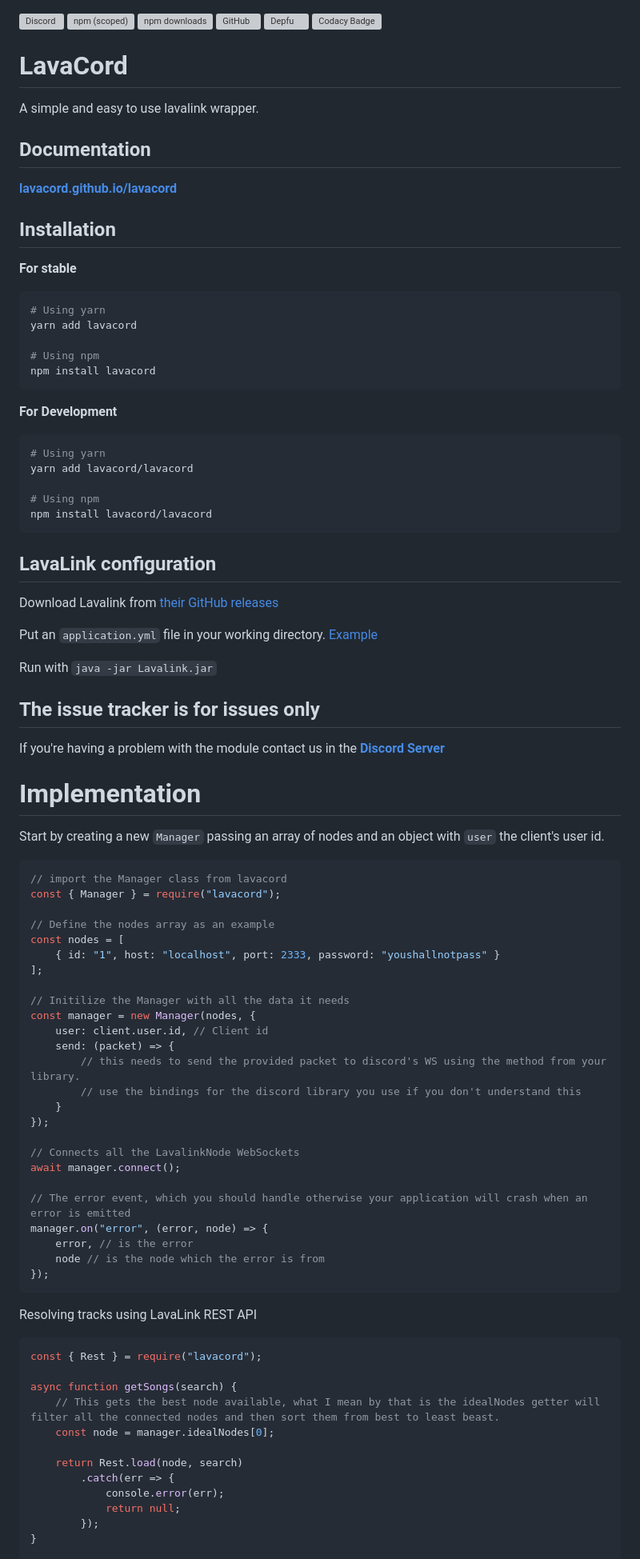
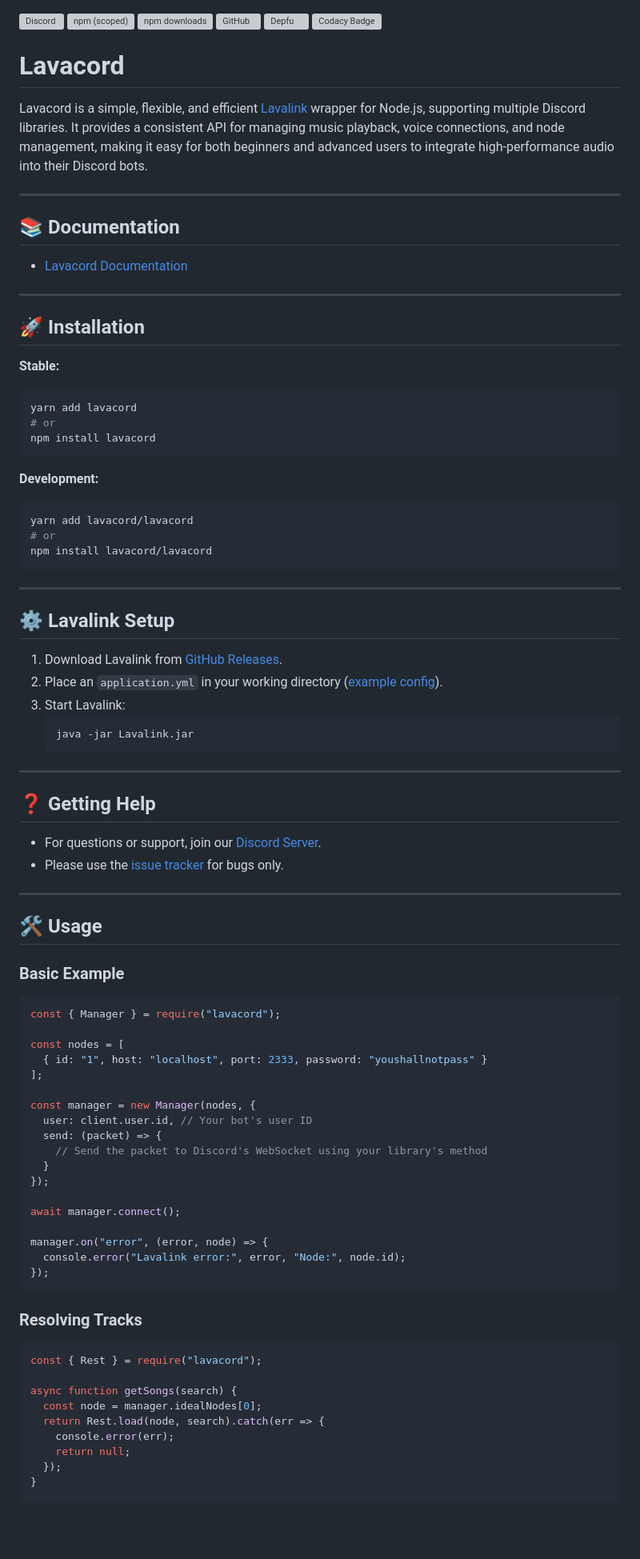
Before and after one commit to lavacord/Lavacord, a Markdown page: README.md, the part around one of its changes. Shown at 80% size. Drawn GitHub-style; blank space fills up the shorter version; grey boxes are pictures that could not be loaded.

````diff
--- a/README.md
+++ b/README.md
@@ -5,87 +5,90 @@
 [![Depfu](https://badges.depfu.com/badges/70051aad57dddc0c44a990d26b1f6e23/overview.svg)](https://depfu.com/github/lavacord/Lavacord?project_id=11810)
 [![Codacy Badge](https://api.codacy.com/project/badge/Grade/b50839d781c24a94a4e1c17342a147bd)](https://www.codacy.com/app/lavacord/lavacord)
 
-# LavaCord
-A simple and easy to use lavalink wrapper.
+# Lavacord
 
-## Documentation
-[**lavacord.github.io/lavacord**](https://lavacord.github.io/Lavacord/)
+Lavacord is a simple, flexible, and efficient [Lavalink](https://github.com/lavalink-devs/Lavalink) wrapper for Node.js, supporting multiple Discord libraries. It provides a consistent API for managing music playback, voice connections, and node management, making it easy for both beginners and advanced users to integrate high-performance audio into their Discord bots.
 
-## Installation
+---
 
-**For stable**
+## 📚 Documentation
+
+- [Lavacord Documentation](https://lavacord.github.io/Lavacord/)
+
+---
+
+## 🚀 Installation
+
+**Stable:**
 ```bash
-# Using yarn
 yarn add lavacord
-
-# Using npm
+# or
 npm install lavacord
 ```
 
-**For Development**
+**Development:**
 ```bash
-# Using yarn
 yarn add lavacord/lavacord
-
-# Using npm
+# or
 npm install lavacord/lavacord
 ```
 
-## LavaLink configuration
-Download Lavalink from [their GitHub releases](https://github.com/lavalink-devs/Lavalink/releases)
+---
 
-Put an `application.yml` file in your working directory. [Example](https://github.com/lavalink-devs/Lavalink/blob/master/LavalinkServer/application.yml.example)
+## ⚙️ Lavalink Setup
 
-Run with `java -jar Lavalink.jar`
+1. Download Lavalink from [GitHub Releases](https://github.com/lavalink-devs/Lavalink/releases).
+2. Place an `application.yml` in your working directory ([example config](https://github.com/lavalink-devs/Lavalink/blob/master/LavalinkServer/application.yml.example)).
+3. Start Lavalink:
+   ```bash
+   java -jar Lavalink.jar
+   ```
 
-## The issue tracker is for issues only
-If you're having a problem with the module contact us in the [**Discord Server**](https://discord.gg/wXrjZmV)
+---
 
-# Implementation
-Start by creating a new `Manager` passing an array of nodes and an object with `user` the client's user id.
+## ❓ Getting Help
 
-```javascript
-// import the Manager class from lavacord
+- For questions or support, join our [Discord Server](https://discord.gg/wXrjZmV).
+- Please use the [issue tracker](https://github.com/lavacord/lavacord/issues) for bugs only.
+
+---
+
+## 🛠️ Usage
+
+### Basic Example
+
+```js
 const { Manager } = require("lavacord");
 
-// Define the nodes array as an example
 const nodes = [
-    { id: "1", host: "localhost", port: 2333, password: "youshallnotpass" }
+  { id: "1", host: "localhost", port: 2333, password: "youshallnotpass" }
 ];
 
-// Initilize the Manager with all the data it needs
 const manager = new Manager(nodes, {
-    user: client.user.id, // Client id
-    send: (packet) => {
-        // this needs to send the provided packet to discord's WS using the method from your library.
-        // use the bindings for the discord library you use if you don't understand this
-    }
+  user: client.user.id, // Your bot's user ID
+  send: (packet) => {
+    // Send the packet to Discord's WebSocket using your library's method
+  }
 });
 
-// Connects all the LavalinkNode WebSockets
 await manager.connect();
 
-// The error event, which you should handle otherwise your application will crash when an error is emitted
 manager.on("error", (error, node) => {
-    error, // is the error
-    node // is the node which the error is from
+  console.error("Lavalink error:", error, "Node:", node.id);
 });
 ```
 
-Resolving tracks using LavaLink REST API
+### Resolving Tracks
 
-```javascript
+```js
 const { Rest } = require("lavacord");
 
 async function getSongs(search) {
-    // This gets the best node available, what I mean by that is the idealNodes getter will filter all the connected nodes and then sort them from best to least beast.
-    const node = manager.idealNodes[0];
-
-    return Rest.load(node, search)
-        .catch(err => {
-            console.error(err);
-            return null;
-        });
+  const node = manager.idealNodes[0];
+  return Rest.load(node, search).catch(err => {
+    console.error(err);
+    return null;
+  });
 }
 
 getSongs("ytsearch:30 second song").then(songs => {
````
Also changed, not shown: other parts of README.md (+96 -11 lines).
